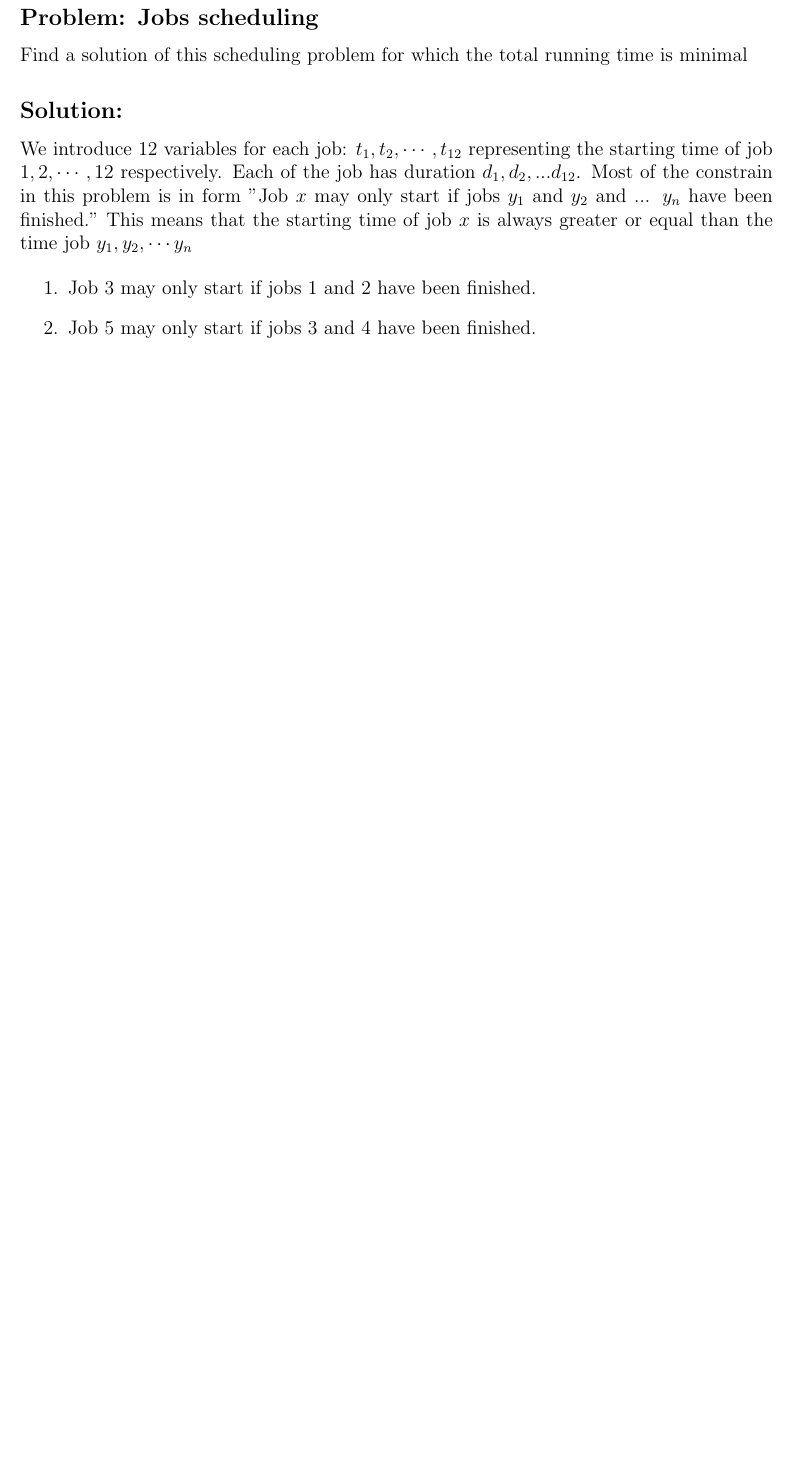
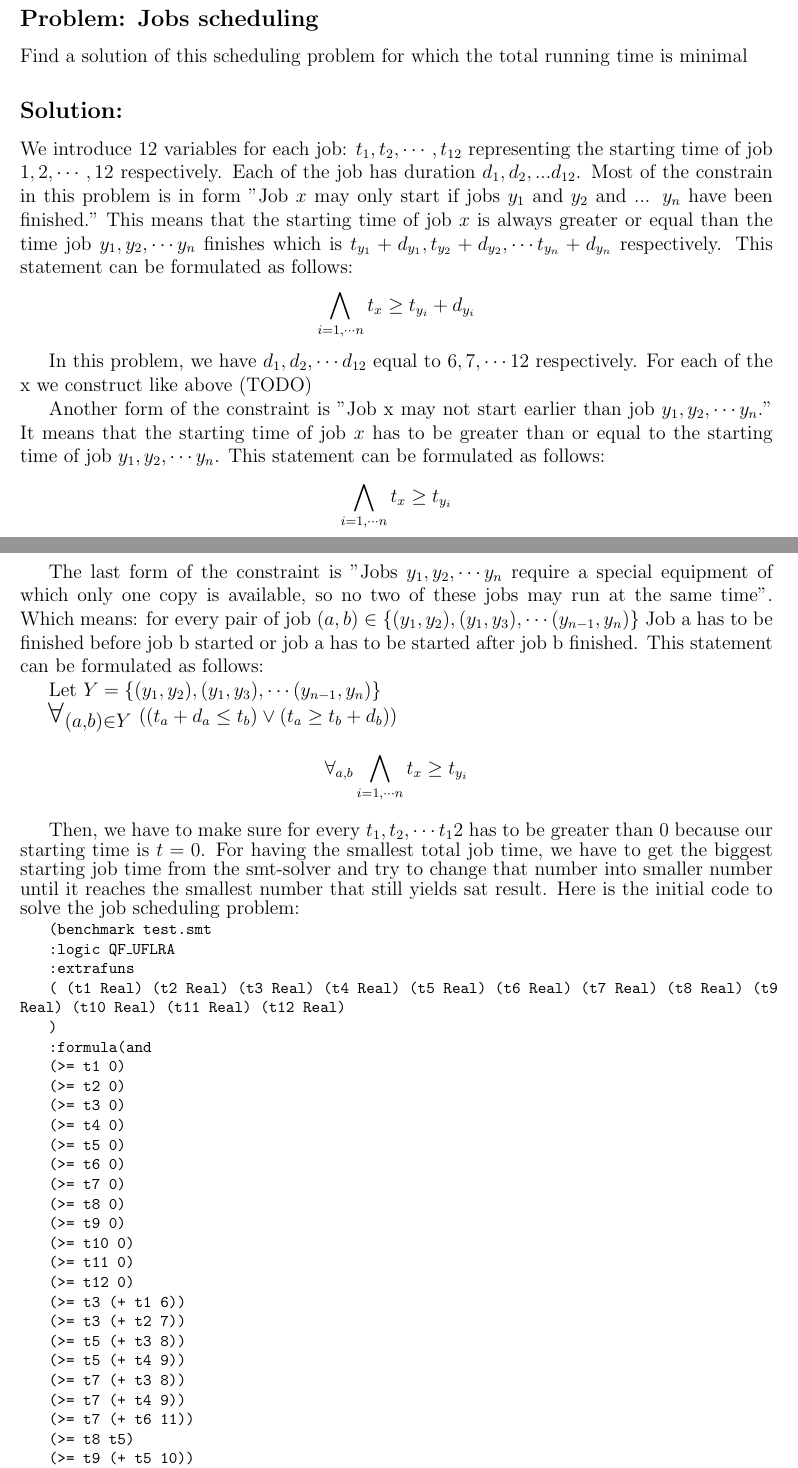
Before and after one commit to lightzard/ar, a LaTeX document (report/prvb.tex): part of page 7 of 7 before the commit and two parts of pages 7 and 8 of 9 after it, the two joined at a grey line, cut so that both start at the same text, the shorter picture padded with empty space. Compiled offline with pdfLaTeX.

Commit message:
updet tulisan nomer 3

```diff
--- a/report/prvb.tex
+++ b/report/prvb.tex
@@ -519,10 +524,74 @@ seconds.
 Find a solution of this scheduling problem for which the total running time is minimal
 
 \subsection*{Solution:}
-We introduce 12 variables for each job: $t_1, t_2, \cdots , t_{12}$ representing the starting time of job $1, 2, \cdots, 12$ respectively. Each of the job has duration $d_1, d_2, ... d_{12}$. Most of the constrain in this problem is in form "Job $x$ may only start if jobs $y_1$ and $y_2$ and ... $y_n$ have been finished." This means that the starting time of job $x$ is always greater or equal than the time job $y_1, y_2, \cdots y_n$
+We introduce 12 variables for each job: $t_1, t_2, \cdots , t_{12}$ representing the starting time of job $1, 2, \cdots, 12$ respectively. Each of the job has duration $d_1, d_2, ... d_{12}$. Most of the constrain in this problem is in form "Job $x$ may only start if jobs $y_1$ and $y_2$ and ... $y_n$ have been finished." This means that the starting time of job $x$ is always greater or equal than the time job $y_1, y_2, \cdots y_n$ finishes which is $t_{y_1}+d_{y_1}, t_{y_2}+d_{y_2}, \cdots t_{y_n}+d_{y_n}$ respectively. This statement can be formulated as follows:
+\[ \bigwedge_{i=1,\cdots n} t_x \geq t_{y_i}+d_{y_i} \]
 
-\begin{enumerate}
-	\item Job 3 may only start if jobs 1 and 2 have been finished.
-	\item Job 5 may only start if jobs 3 and 4 have been finished.
+In this problem, we have $d_1, d_2, \cdots d_{12}$ equal to $6, 7, \cdots 12$ respectively. For each of the x we construct like above (TODO)
 
-\end{enumerate}
+Another form of the constraint is "Job x may not start earlier than job $y_1, y_2, \cdots y_n$." It means that the starting time of job $x$ has to be greater than or equal to the starting time of job $y_1, y_2, \cdots y_n$. This statement can be formulated as follows:
+\[ \bigwedge_{i=1,\cdots n} t_x \geq t_{y_i} \]
+
+The last form of the constraint is "Jobs $y_1, y_2, \cdots y_n$ require a special equipment of which only one copy is available, so no two of these jobs may run at the same time". Which means: for every pair of job $(a,b) \in \{(y_1, y_2), (y_1, y_3), \cdots (y_{n-1}, y_{n})\}$ Job a has to be finished before job b started or job a has to be started after job b finished. This statement can be formulated as follows:
+
+Let $Y=\{(y_1, y_2), (y_1, y_3), \cdots (y_{n-1}, y_{n})\}$
+
+   {\Large $\forall_{(a,b) \in Y}$} $((t_a + d_a \leq t_b) \vee (t_a \geq t_b+d_b) )$
+   \[ \forall_{a,b}\bigwedge_{i=1,\cdots n} t_x \geq t_{y_i} \]
+
+Then, we have to make sure for every $t_1, t_2, \cdots t_12$ has to be greater than 0 because our starting time is $t=0$. For having the smallest total job time, we have to get the biggest starting job time from the smt-solver and try to change that number into smaller number until it reaches the smallest number that still yields sat result. Here is the initial code to solve the job scheduling problem:
+{\footnotesize
+
+{\tt (benchmark test.smt }
+
+{\tt :logic QF\_UFLRA }
+
+{\tt :extrafuns }
+
+{\tt ( (t1 Real) (t2 Real) (t3 Real) (t4 Real) (t5 Real) (t6 Real) (t7 Real) (t8 Real) (t9 Real) (t10 Real) (t11 Real) (t12 Real) }
+
+{\tt ) }
+
+{\tt :formula(and  }
+
+{\tt (>= t1 0) }
+
+{\tt (>= t2 0) }
+
+{\tt (>= t3 0) }
+
+{\tt (>= t4 0) }
+
+{\tt (>= t5 0) }
+
+{\tt (>= t6 0) }
+
+{\tt (>= t7 0) }
+
+{\tt (>= t8 0) }
+
+{\tt (>= t9 0) }
+
+{\tt (>= t10 0) }
+
+{\tt (>= t11 0) }
+
+{\tt (>= t12 0) }
+
+{\tt (>= t3 (+ t1 6)) }
+
+{\tt (>= t3 (+ t2 7)) }
+
+{\tt (>= t5 (+ t3 8)) }
+
+{\tt (>= t5 (+ t4 9)) }
+
+{\tt (>= t7 (+ t3 8)) }
+
+{\tt (>= t7 (+ t4 9)) }
+
+{\tt (>= t7 (+ t6 11)) }
+
+{\tt (>= t8 t5) }
+
+{\tt (>= t9 (+ t5 10)) }
```
Also changed, not shown: report/prvb.pdf, report/prvb.tex (73 more changed lines), 5 other files.
